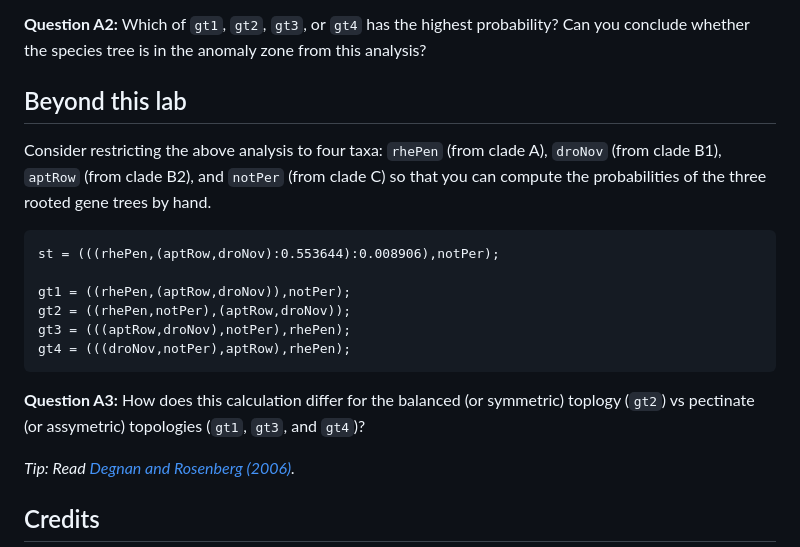
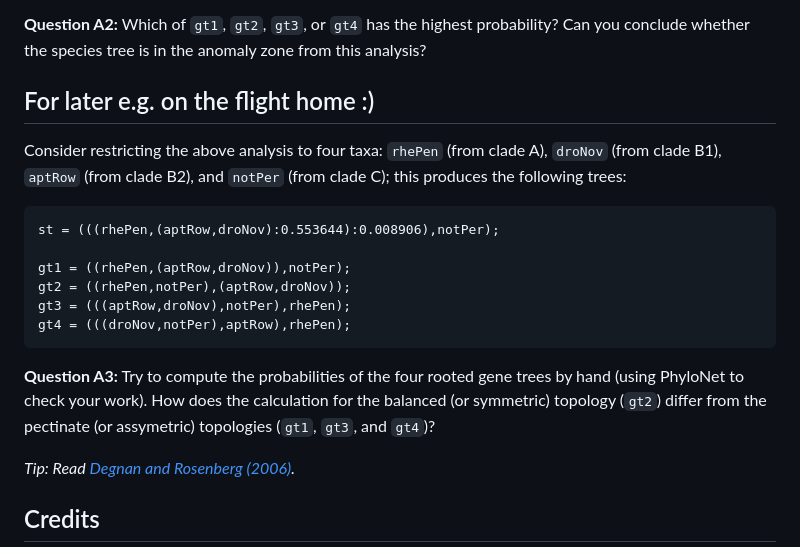
Before and after one commit to molloy-lab/ck-phylo-workshop, a Markdown page: day1/activityA.md, the part around the change. GitHub-like rendering.

````diff
--- a/day1/activityA.md
+++ b/day1/activityA.md
@@ -62,11 +62,10 @@ END;
 
 **Question A2:** Which of `gt1`, `gt2`, `gt3`, or `gt4` has the highest probability? Can you conclude whether the species tree is in the anomaly zone from this analysis?
 
-Beyond this lab
+For later e.g. on the flight home :)
 ---
 
-Consider restricting the above analysis to four taxa: `rhePen` (from clade A), `droNov` (from clade B1), `aptRow` (from clade B2), and `notPer` (from clade C) so that you can compute the probabilities of the three rooted gene trees by hand.
-
+Consider restricting the above analysis to four taxa: `rhePen` (from clade A), `droNov` (from clade B1), `aptRow` (from clade B2), and `notPer` (from clade C); this produces the following trees:
 
 ```
 st = (((rhePen,(aptRow,droNov):0.553644):0.008906),notPer);
@@ -77,7 +76,7 @@ gt3 = (((aptRow,droNov),notPer),rhePen);
 gt4 = (((droNov,notPer),aptRow),rhePen);
 ```
 
-**Question A3:** How does this calculation differ for the balanced (or symmetric) toplogy (`gt2`) vs pectinate (or assymetric) topologies (`gt1`, `gt3`, and `gt4`)?
+**Question A3:** Try to compute the probabilities of the four rooted gene trees by hand (using PhyloNet to check your work). How does the calculation for the balanced (or symmetric) topology (`gt2`) differ from the pectinate (or assymetric) topologies (`gt1`, `gt3`, and `gt4`)?
 
 *Tip: Read [Degnan and Rosenberg (2006)](https://doi.org/10.1371/journal.pgen.0020068).*
 
````
